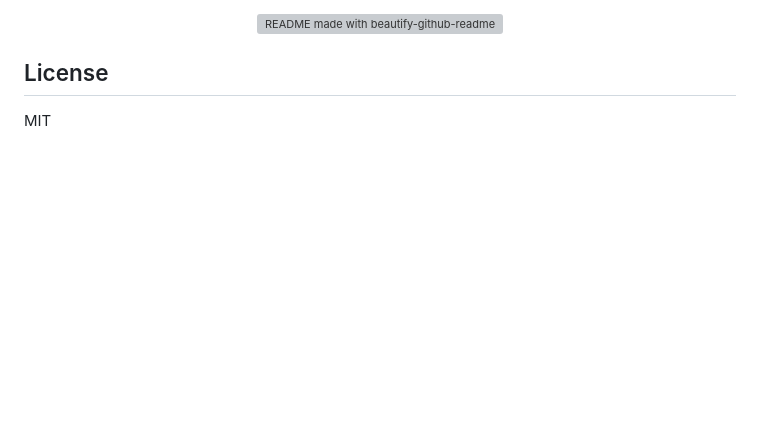
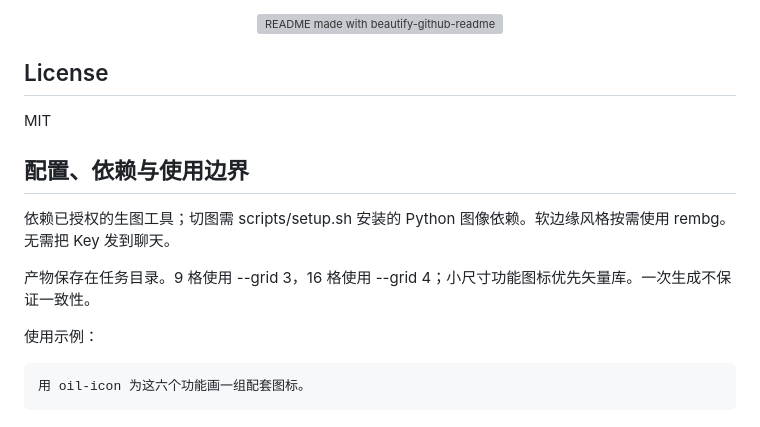
Before and after one commit to oil-oil/oil-icon, a Markdown page: README.md, the part around the change. Rendered like a GitHub page; blank space fills up the shorter version; grey boxes are pictures that could not be loaded.

````diff
--- a/README.md
+++ b/README.md
@@ -123,3 +123,15 @@ npx skills add oil-oil/oil-icon
 ## License
 
 MIT
+
+## 配置、依赖与使用边界
+
+依赖已授权的生图工具；切图需 scripts/setup.sh 安装的 Python 图像依赖。软边缘风格按需使用 rembg。无需把 Key 发到聊天。
+
+产物保存在任务目录。9 格使用 --grid 3，16 格使用 --grid 4；小尺寸功能图标优先矢量库。一次生成不保证一致性。
+
+使用示例：
+
+```text
+用 oil-icon 为这六个功能画一组配套图标。
+```
````
Also changed, not shown: SKILL.md (+7 -13 lines).
